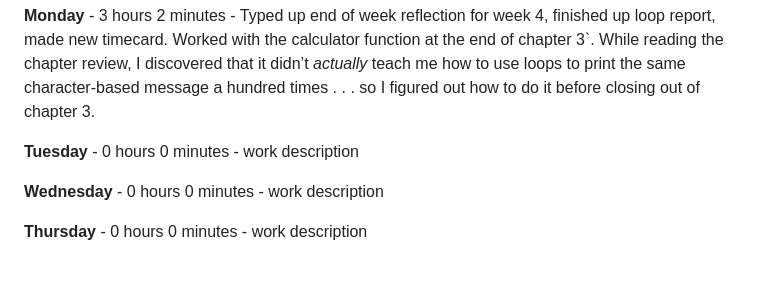
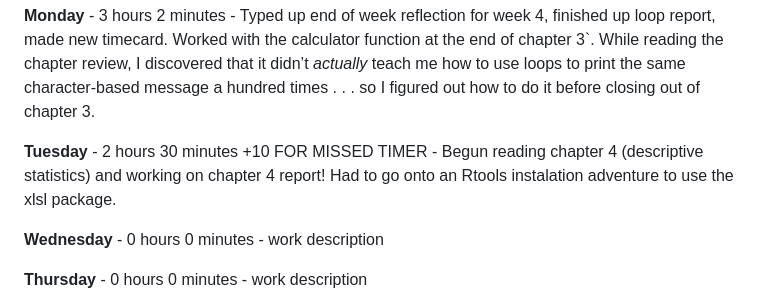
Before and after one commit to Nurrospody/SOURCE-Statistics-ILC, a Markdown page: Timecards/Week-5-Timecard.md, the part around the change. Rendered like a GitHub page; blank space fills up the shorter version.

Commit message:
W5 Tuesday Commit

```diff
--- a/Timecards/Week-5-Timecard.md
+++ b/Timecards/Week-5-Timecard.md
@@ -10,7 +10,9 @@ review, I discovered that it didn’t *actually* teach me how to use loops
 to print the same character-based message a hundred times . . . so I
 figured out how to do it before closing out of chapter 3.
 
-**Tuesday** - 0 hours 0 minutes - work description
+**Tuesday** - 2 hours 30 minutes +10 FOR MISSED TIMER - Begun reading
+chapter 4 (descriptive statistics) and working on chapter 4 report\! Had
+to go onto an Rtools instalation adventure to use the xlsl package.
 
 **Wednesday** - 0 hours 0 minutes - work description
 
```
Also changed, not shown: Chapter Reports/CSV-directory-CH4.md (added, +168 -0 lines), data_sources/ctf1.png (added), data_sources/ctf2.png (added), 3 other files.
